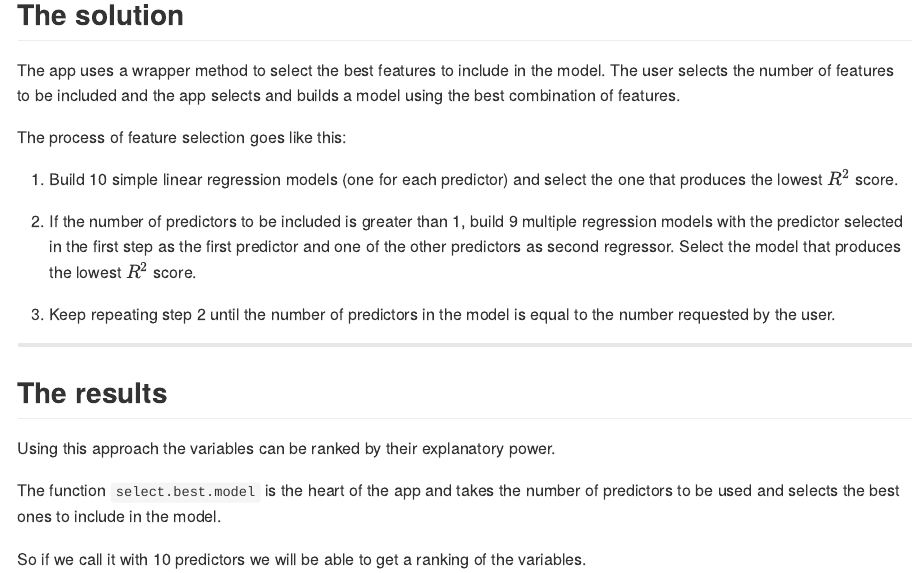
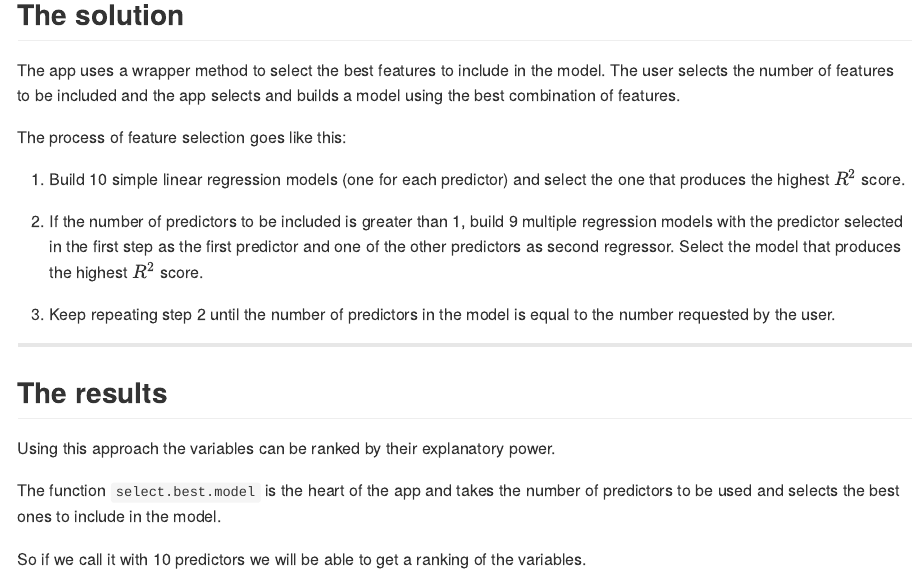
Before and after one commit to jgnog/mtcars-lm-presentation, an R Markdown document (index.Rmd): the page in a window 1100 px wide, from 450 px down. The pictures show the output file index.md that the author committed with the source, drawn offline in the style of GitHub.

Commit message:
Changed lowest to highest R^2 score.

```diff
--- a/index.Rmd
+++ b/index.Rmd
@@ -39,12 +39,12 @@ selects and builds a model using the best combination of features.
 The process of feature selection goes like this:
 
 1. Build 10 simple linear regression models (one for each predictor) and
-select the one that produces the lowest $R^2$ score.
+select the one that produces the highest $R^2$ score.
 
 2. If the number of predictors to be included is greater than 1, build
 9 multiple regression models with the predictor selected in the first
 step as the first predictor and one of the other predictors as second
-regressor. Select the model that produces the lowest $R^2$ score.
+regressor. Select the model that produces the highest $R^2$ score.
 
 3. Keep repeating step 2 until the number of predictors in the model
 is equal to the number requested by the user.
```
Also changed, not shown: index.html, index.md.
